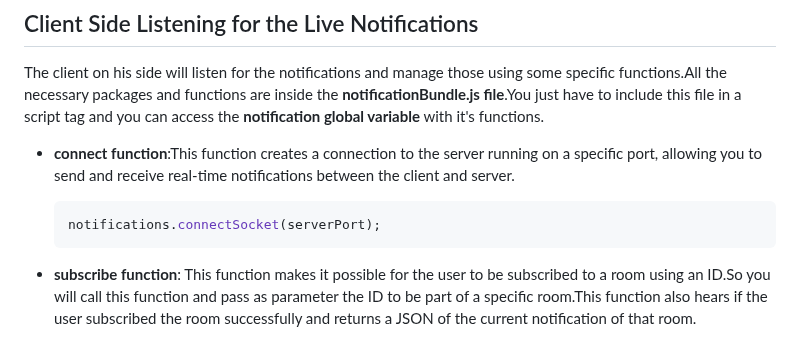
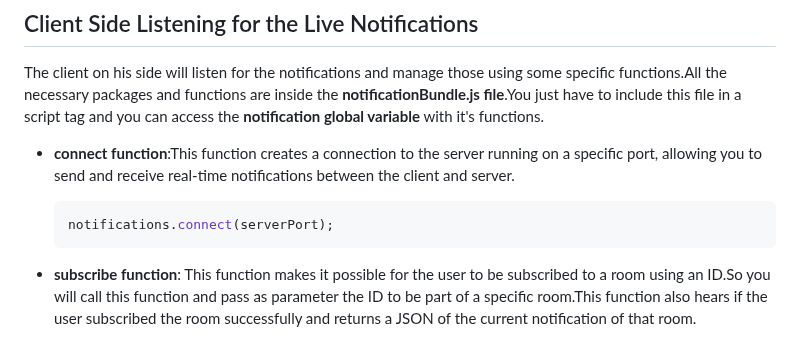
Before and after one commit to DanielAbdiaj/NotificationService, a Markdown page: README.md, the part around the change. GitHub-like rendering.

````diff
--- a/README.md
+++ b/README.md
@@ -112,7 +112,7 @@ The client on his side will listen for the notifications and manage those using
 * **connect function**:This function creates a connection to the server running on a specific port, allowing you to send and receive real-time notifications between the client and server.
 
   ```ruby
-  notifications.connectSocket(serverPort);
+  notifications.connect(serverPort);
   ```
 
 * **subscribe function**:
````
